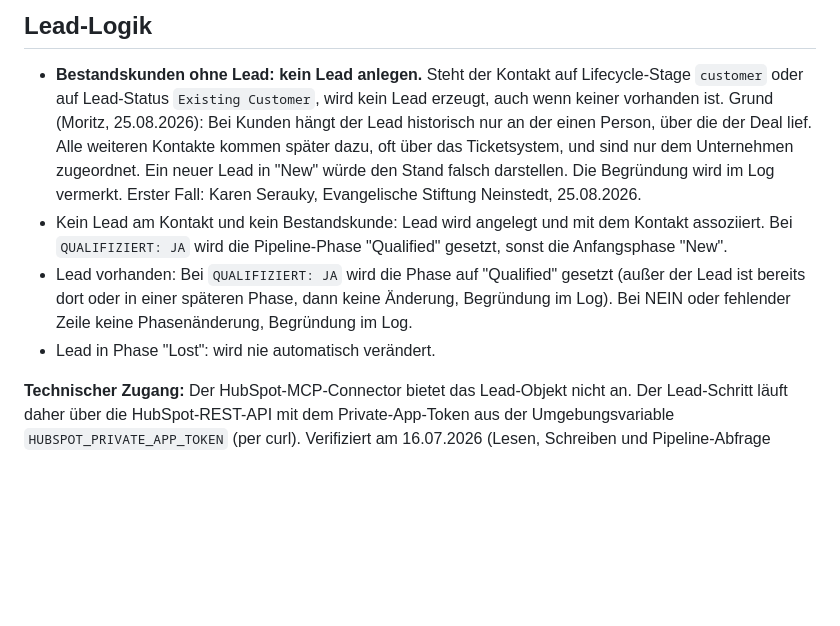
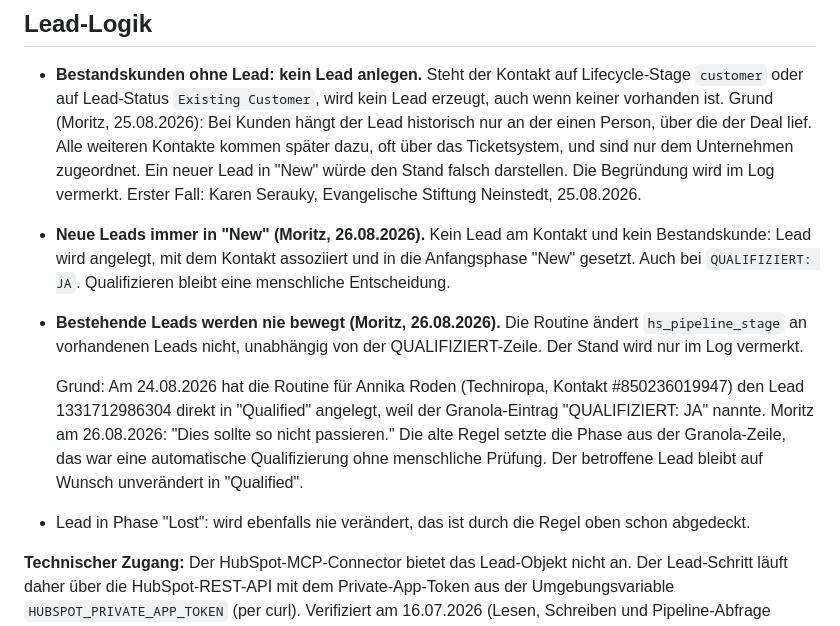
Before and after one commit to moritzhivebuy/new, a Markdown page: GRANOLA_SYNC.md, the part around the change. GitHub-like rendering; blank space fills up the shorter version.

Commit message:
Never qualify leads automatically, create them in New only
On 24.08 the routine created the Techniropa lead straight in Qualified
because the Granola entry said QUALIFIZIERT: JA. That is an automatic
qualification without a human looking at it, which Moritz ruled out on
26.08. New leads now always start in New, and existing leads are never
moved.

Co-Authored-By: Claude Opus 5 <noreply@anthropic.com>
Claude-Session: https://claude.ai/code/session_012oWyUSWf5ZiJJNpmrjt8g8

```diff
--- a/GRANOLA_SYNC.md
+++ b/GRANOLA_SYNC.md
@@ -110,9 +110,19 @@ September" (manuell, 19.08.), die Notiz vom 17.08. nannte "Erinnerung für Q2 20
   Ticketsystem, und sind nur dem Unternehmen zugeordnet. Ein neuer Lead in "New" würde den
   Stand falsch darstellen. Die Begründung wird im Log vermerkt. Erster Fall: Karen Serauky,
   Evangelische Stiftung Neinstedt, 25.08.2026.
-- Kein Lead am Kontakt und kein Bestandskunde: Lead wird angelegt und mit dem Kontakt assoziiert. Bei `QUALIFIZIERT: JA` wird die Pipeline-Phase "Qualified" gesetzt, sonst die Anfangsphase "New".
-- Lead vorhanden: Bei `QUALIFIZIERT: JA` wird die Phase auf "Qualified" gesetzt (außer der Lead ist bereits dort oder in einer späteren Phase, dann keine Änderung, Begründung im Log). Bei NEIN oder fehlender Zeile keine Phasenänderung, Begründung im Log.
-- Lead in Phase "Lost": wird nie automatisch verändert.
+- **Neue Leads immer in "New" (Moritz, 26.08.2026).** Kein Lead am Kontakt und kein Bestandskunde:
+  Lead wird angelegt, mit dem Kontakt assoziiert und in die Anfangsphase "New" gesetzt. Auch bei
+  `QUALIFIZIERT: JA`. Qualifizieren bleibt eine menschliche Entscheidung.
+- **Bestehende Leads werden nie bewegt (Moritz, 26.08.2026).** Die Routine ändert `hs_pipeline_stage`
+  an vorhandenen Leads nicht, unabhängig von der QUALIFIZIERT-Zeile. Der Stand wird nur im Log
+  vermerkt.
+
+  Grund: Am 24.08.2026 hat die Routine für Annika Roden (Techniropa, Kontakt #850236019947) den Lead
+  1331712986304 direkt in "Qualified" angelegt, weil der Granola-Eintrag "QUALIFIZIERT: JA" nannte.
+  Moritz am 26.08.2026: "Dies sollte so nicht passieren." Die alte Regel setzte die Phase aus der
+  Granola-Zeile, das war eine automatische Qualifizierung ohne menschliche Prüfung. Der betroffene
+  Lead bleibt auf Wunsch unverändert in "Qualified".
+- Lead in Phase "Lost": wird ebenfalls nie verändert, das ist durch die Regel oben schon abgedeckt.
 
 **Technischer Zugang:** Der HubSpot-MCP-Connector bietet das Lead-Objekt nicht an. Der Lead-Schritt läuft daher über die HubSpot-REST-API mit dem Private-App-Token aus der Umgebungsvariable `HUBSPOT_PRIVATE_APP_TOKEN` (per curl). Verifiziert am 16.07.2026 (Lesen, Schreiben und Pipeline-Abfrage funktionieren).
 
```
